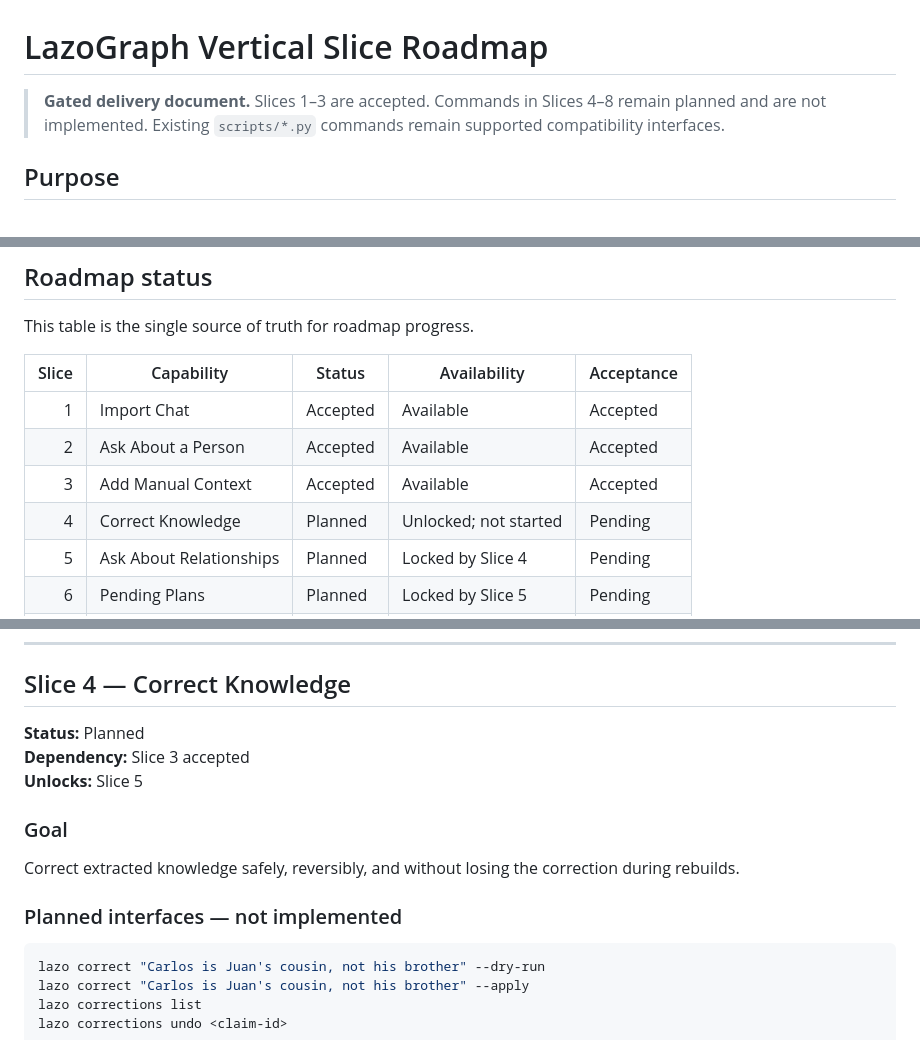
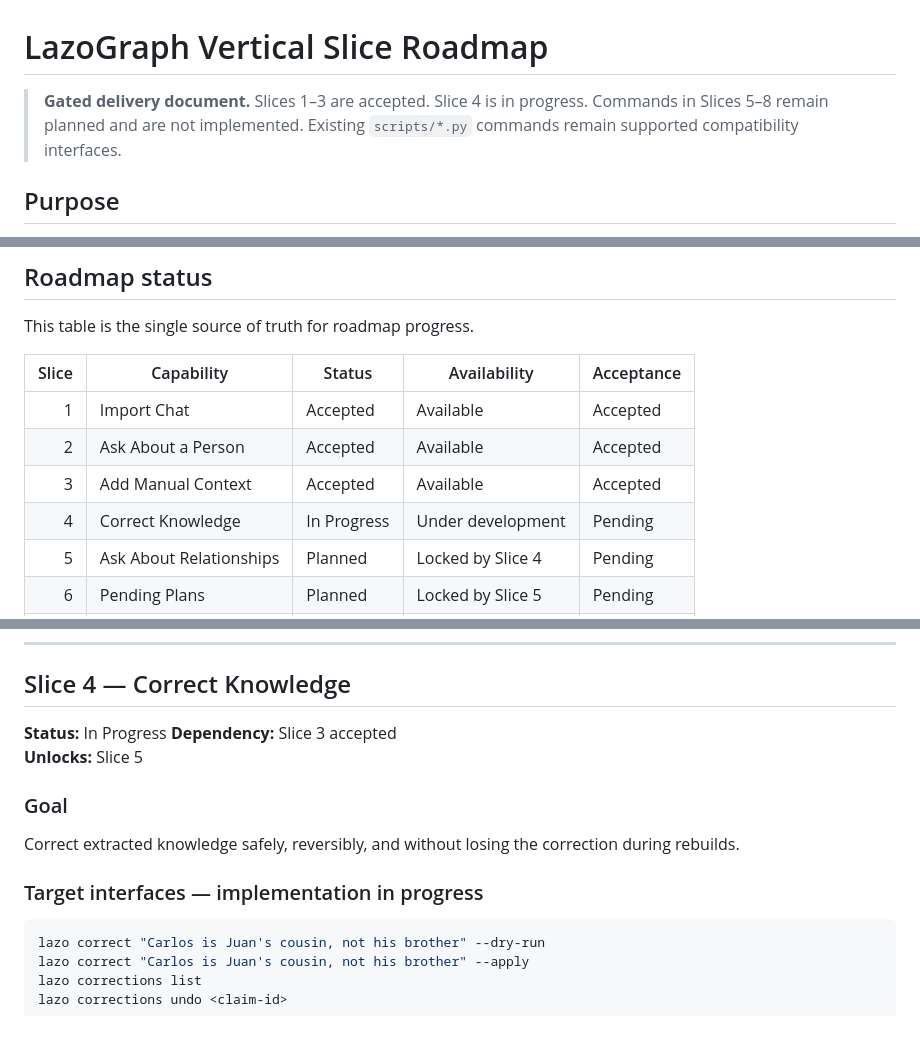
Before and after one commit to abdair-coca/LazoGraph, a Markdown page: docs/VERTICAL_SLICES.md, 3 parts joined by grey strips. GitHub-like rendering.

````diff
--- a/docs/VERTICAL_SLICES.md
+++ b/docs/VERTICAL_SLICES.md
@@ -1,7 +1,7 @@
 # LazoGraph Vertical Slice Roadmap
 
-> **Gated delivery document.** Slices 1–3 are accepted. Commands in Slices 4–8 remain planned and
-> are not implemented. Existing
+> **Gated delivery document.** Slices 1–3 are accepted. Slice 4 is in progress. Commands in
+> Slices 5–8 remain planned and are not implemented. Existing
 > `scripts/*.py` commands remain supported compatibility interfaces.
 
 ## Purpose
@@ -91,7 +91,7 @@ This table is the single source of truth for roadmap progress.
 | 1 | Import Chat | Accepted | Available | Accepted |
 | 2 | Ask About a Person | Accepted | Available | Accepted |
 | 3 | Add Manual Context | Accepted | Available | Accepted |
-| 4 | Correct Knowledge | Planned | Unlocked; not started | Pending |
+| 4 | Correct Knowledge | In Progress | Under development | Pending |
 | 5 | Ask About Relationships | Planned | Locked by Slice 4 | Pending |
 | 6 | Pending Plans | Planned | Locked by Slice 5 | Pending |
 | 7 | Grounded Suggestions | Planned | Locked by Slice 6 | Pending |
@@ -488,7 +488,7 @@ lazo ask "¿Cuándo cumple años Alex?" --about Alex
 
 ## Slice 4 — Correct Knowledge
 
-**Status:** Planned
+**Status:** In Progress
 **Dependency:** Slice 3 accepted
 **Unlocks:** Slice 5
 
@@ -496,7 +496,7 @@ lazo ask "¿Cuándo cumple años Alex?" --about Alex
 
 Correct extracted knowledge safely, reversibly, and without losing the correction during rebuilds.
 
-### Planned interfaces — not implemented
+### Target interfaces — implementation in progress
 
 ```bash
 lazo correct "Carlos is Juan's cousin, not his brother" --dry-run
````
Also changed, not shown: PENDING.md (+2 -1 lines).
